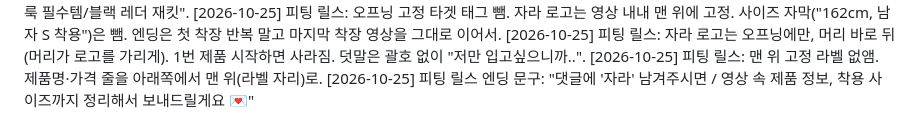
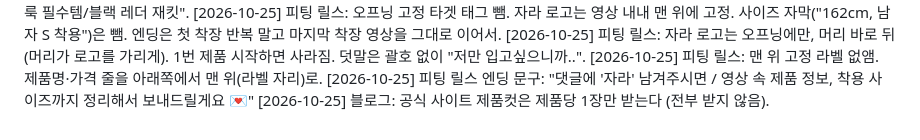
Before and after one commit to kim-svadoz/momonga, a Markdown page: history/feedback.md, the part around the change. Rendered like a GitHub page.

Commit message:
블로그 스킬: 공식 제품컷은 제품당 1장만
자라 맨즈 아우터 블로그 작업 중 사용자가 사이트 이미지는 한 장씩만 쓰라고 해서 규칙을 바꿨다.

```diff
--- a/history/feedback.md
+++ b/history/feedback.md
@@ -49,3 +49,4 @@
 [2026-10-25] 피팅 릴스: 자라 로고는 오프닝에만, 머리 바로 뒤(머리가 로고를 가리게). 1번 제품 시작하면 사라짐. 덧말은 괄호 없이 "저만 입고싶으니까..".
 [2026-10-25] 피팅 릴스: 맨 위 고정 라벨 없앰. 제품명·가격 줄을 아래쪽에서 맨 위(라벨 자리)로.
 [2026-10-25] 피팅 릴스 엔딩 문구: "댓글에 '자라' 남겨주시면 / 영상 속 제품 정보, 착용 사이즈까지 정리해서 보내드릴게요 💌"
+[2026-10-25] 블로그: 공식 사이트 제품컷은 제품당 1장만 받는다 (전부 받지 않음).
```
Also changed, not shown: 1 other file.
